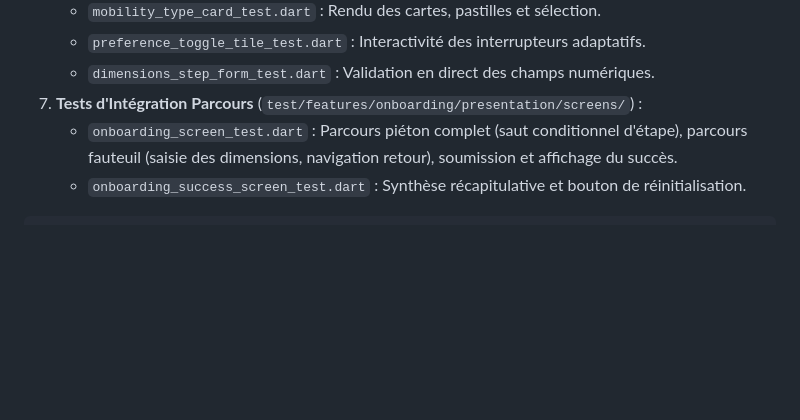
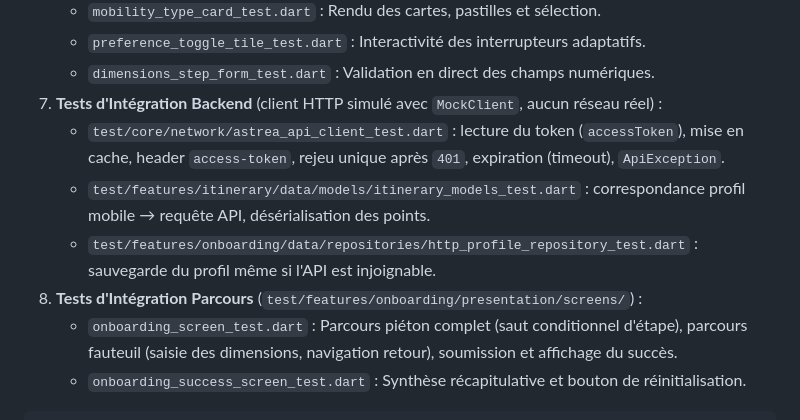
Before and after one commit to Astrea-EIP/app-mobile, a Markdown page: docs/architecture.md, the part around one of its changes. Drawn GitHub-style; blank space fills up the shorter version.

```diff
--- a/docs/architecture.md
+++ b/docs/architecture.md
@@ -143,7 +188,11 @@ La suite de tests automatisée couvre 100% de la chaîne de valeur :
    - `mobility_type_card_test.dart` : Rendu des cartes, pastilles et sélection.
    - `preference_toggle_tile_test.dart` : Interactivité des interrupteurs adaptatifs.
    - `dimensions_step_form_test.dart` : Validation en direct des champs numériques.
-7. **Tests d'Intégration Parcours** (`test/features/onboarding/presentation/screens/`) :
+7. **Tests d'Intégration Backend** (client HTTP simulé avec `MockClient`, aucun réseau réel) :
+   - `test/core/network/astrea_api_client_test.dart` : lecture du token (`accessToken`), mise en cache, header `access-token`, rejeu unique après `401`, expiration (timeout), `ApiException`.
+   - `test/features/itinerary/data/models/itinerary_models_test.dart` : correspondance profil mobile → requête API, désérialisation des points.
+   - `test/features/onboarding/data/repositories/http_profile_repository_test.dart` : sauvegarde du profil même si l'API est injoignable.
+8. **Tests d'Intégration Parcours** (`test/features/onboarding/presentation/screens/`) :
    - `onboarding_screen_test.dart` : Parcours piéton complet (saut conditionnel d'étape), parcours fauteuil (saisie des dimensions, navigation retour), soumission et affichage du succès.
    - `onboarding_success_screen_test.dart` : Synthèse récapitulative et bouton de réinitialisation.
 
```
Also changed, not shown: other parts of docs/architecture.md (+48 -3 lines).
